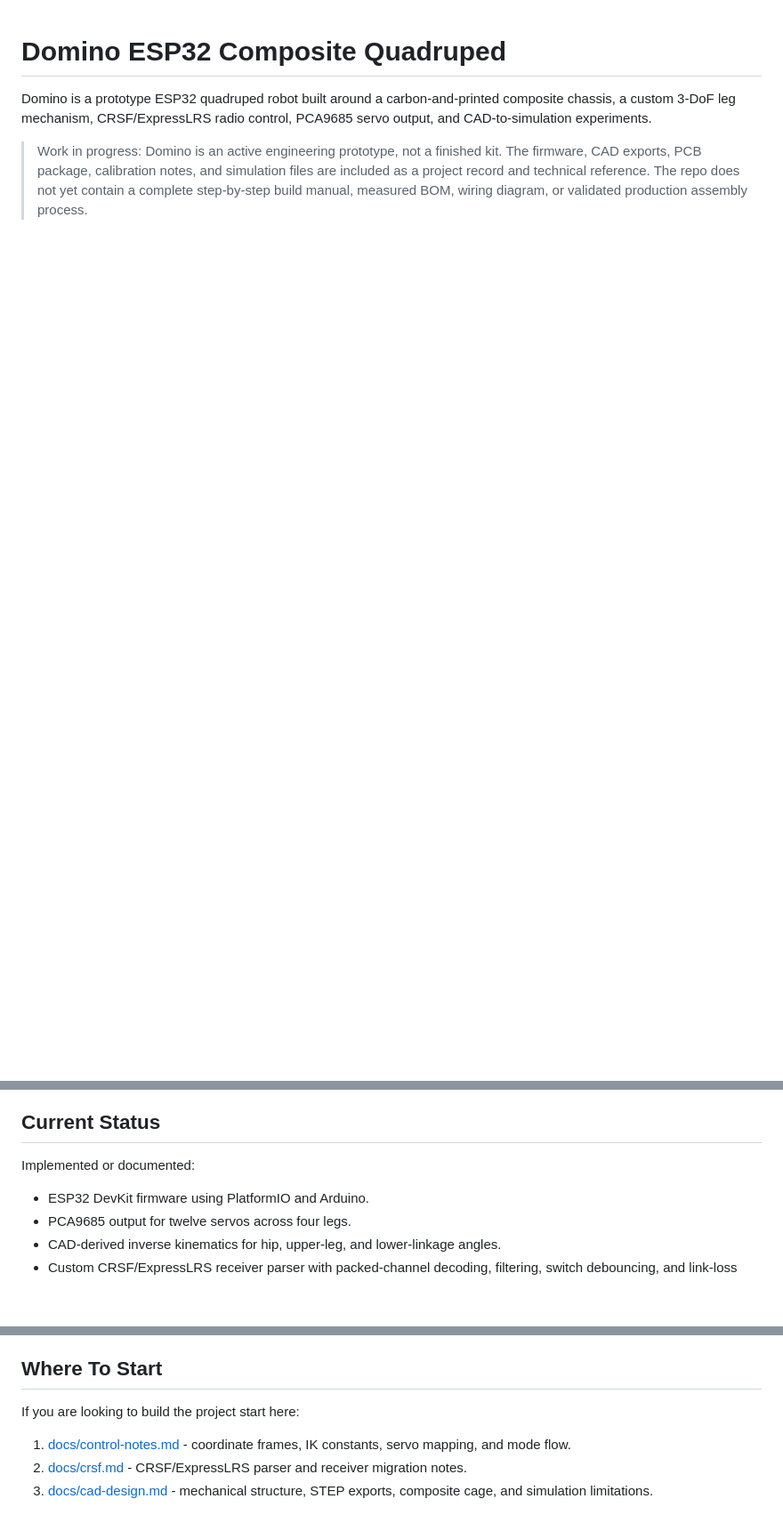
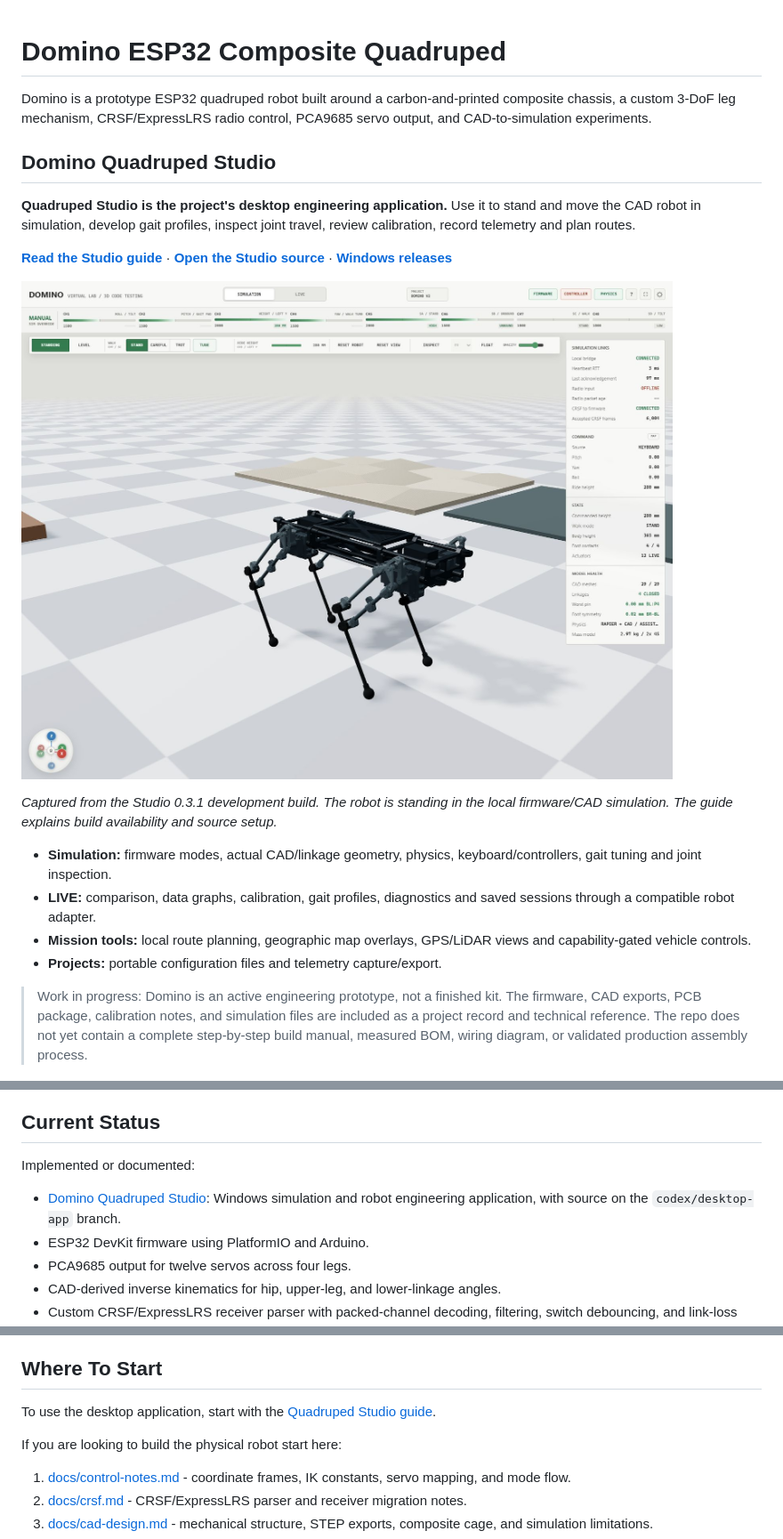
Before and after one commit to Blacksheep909/Domino-ESP32-Quadruped, a Markdown page: README.md, 3 parts joined by grey strips. Shown: that part at 89% size. Rendered like a GitHub page; pictures changed too: docs/images/studio-simulation-standing.jpg (added); blank space fills up the shorter version.

Commit message:
docs: introduce Quadruped Studio and illustrated user guide

```diff
--- a/README.md
+++ b/README.md
@@ -1,6 +1,30 @@
 # Domino ESP32 Composite Quadruped
 
 Domino is a prototype ESP32 quadruped robot built around a carbon-and-printed composite chassis, a custom 3-DoF leg mechanism, CRSF/ExpressLRS radio control, PCA9685 servo output, and CAD-to-simulation experiments.
+
+## Domino Quadruped Studio
+
+**Quadruped Studio is the project's desktop engineering application.** Use it
+to stand and move the CAD robot in simulation, develop gait profiles, inspect
+joint travel, review calibration, record telemetry and plan routes.
+
+**[Read the Studio guide](docs/quadruped-studio.md)** ·
+**[Open the Studio source](https://github.com/Blacksheep909/Domino-ESP32-Quadruped/tree/codex/desktop-app/simulation/standalone)** ·
+**[Windows releases](https://github.com/Blacksheep909/Domino-ESP32-Quadruped/releases)**
+
+![Domino standing on four feet in Quadruped Studio's Simulation workspace](docs/images/studio-simulation-standing.jpg)
+
+*Captured from the Studio 0.3.1 development build. The robot is standing in the
+local firmware/CAD simulation. The guide explains build availability and source
+setup.*
+
+- **Simulation:** firmware modes, actual CAD/linkage geometry, physics,
+  keyboard/controllers, gait tuning and joint inspection.
+- **LIVE:** comparison, data graphs, calibration, gait profiles, diagnostics
+  and saved sessions through a compatible robot adapter.
+- **Mission tools:** local route planning, geographic map overlays, GPS/LiDAR
+  views and capability-gated vehicle controls.
+- **Projects:** portable configuration files and telemetry capture/export.
 
 > Work in progress: Domino is an active engineering prototype, not a finished kit. The firmware, CAD exports, PCB package, calibration notes, and simulation files are included as a project record and technical reference. The repo does not yet contain a complete step-by-step build manual, measured BOM, wiring diagram, or validated production assembly process.
 
@@ -23,6 +47,7 @@ As a portfolio project, Domino demonstrates mechanical design, embedded firmware
 
 Implemented or documented:
 
+- [Domino Quadruped Studio](docs/quadruped-studio.md): Windows simulation and robot engineering application, with source on the `codex/desktop-app` branch.
 - ESP32 DevKit firmware using PlatformIO and Arduino.
 - PCA9685 output for twelve servos across four legs.
 - CAD-derived inverse kinematics for hip, upper-leg, and lower-linkage angles.
@@ -46,7 +71,9 @@ Still in progress:
 
 ## Where To Start
 
-If you are looking to build the project start here:
+To use the desktop application, start with the [Quadruped Studio guide](docs/quadruped-studio.md).
+
+If you are looking to build the physical robot start here:
 
 1. [docs/control-notes.md](docs/control-notes.md) - coordinate frames, IK constants, servo mapping, and mode flow.
 2. [docs/crsf.md](docs/crsf.md) - CRSF/ExpressLRS parser and receiver migration notes.
```
Also changed, not shown: docs/quadruped-studio.md (added, +240 -0 lines).
